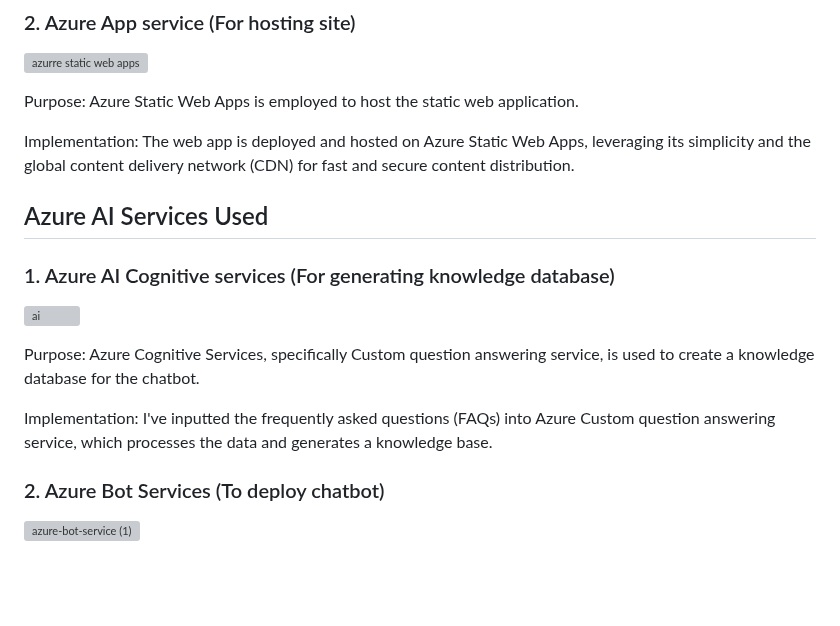
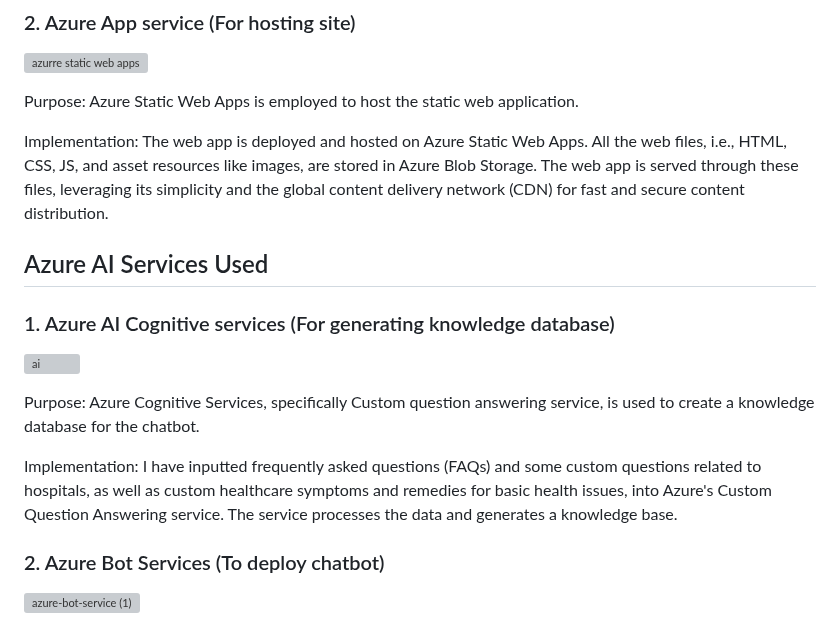
Before and after one commit to SaiNarayana-B/MediHub-Microsoft-FRT-Project, a Markdown page: README.md, the part around the change. GitHub-like rendering; blank space fills up the shorter version; grey boxes are pictures that could not be loaded.

```diff
--- a/README.md
+++ b/README.md
@@ -31,7 +31,7 @@ Implementation: All static assets required for the website are stored in Azure B
 
 Purpose: Azure Static Web Apps is employed to host the static web application.
 
-Implementation: The web app is deployed and hosted on Azure Static Web Apps, leveraging its simplicity and the global content delivery network (CDN) for fast and secure content distribution.
+Implementation: The web app is deployed and hosted on Azure Static Web Apps. All the web files, i.e., HTML, CSS, JS, and asset resources like images, are stored in Azure Blob Storage. The web app is served through these files, leveraging its simplicity and the global content delivery network (CDN) for fast and secure content distribution.
 
 
 ## Azure AI Services Used
@@ -41,7 +41,7 @@ Implementation: The web app is deployed and hosted on Azure Static Web Apps, lev
 
 Purpose: Azure Cognitive Services, specifically Custom question answering service, is used to create a knowledge database for the chatbot.
 
-Implementation: I've inputted the frequently asked questions (FAQs) into Azure Custom question answering service, which processes the data and generates a knowledge base.
+Implementation: I have inputted frequently asked questions (FAQs) and some custom questions related to hospitals, as well as custom healthcare symptoms and remedies for basic health issues, into Azure's Custom Question Answering service. The service processes the data and generates a knowledge base.
 
 
 
```
